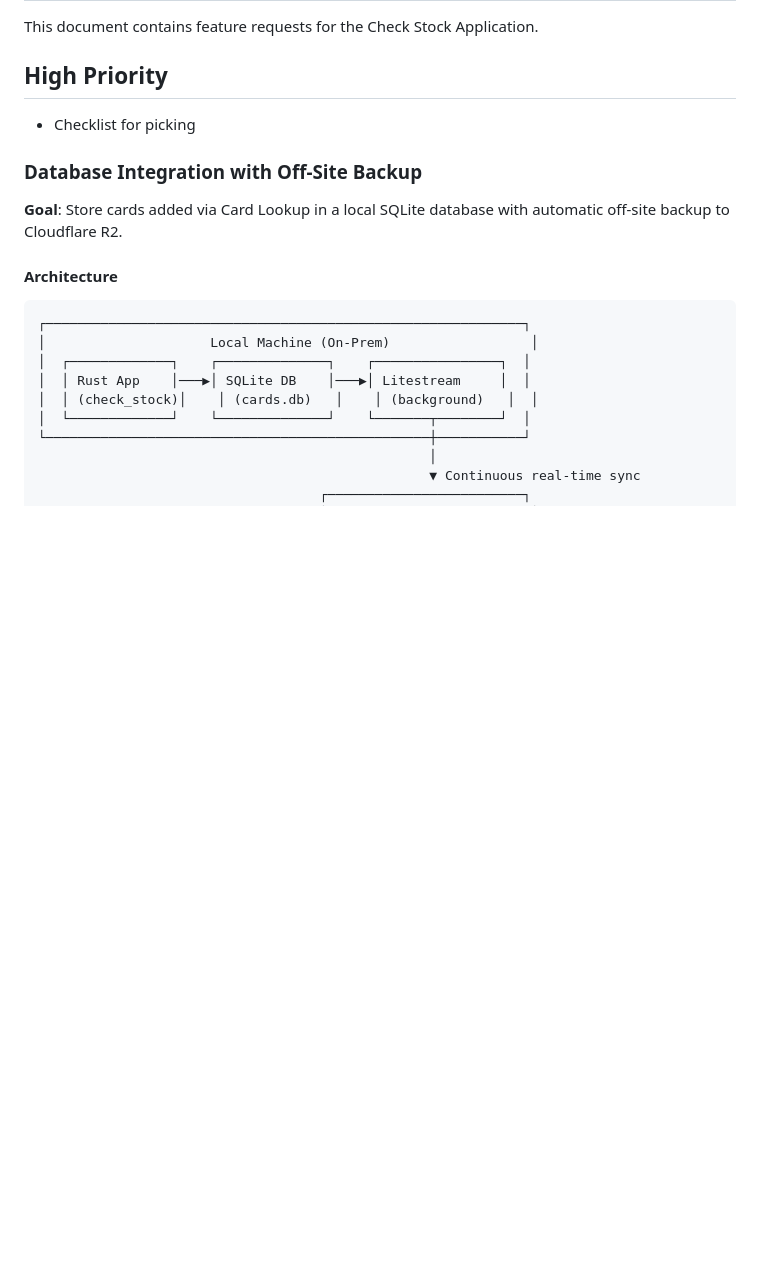
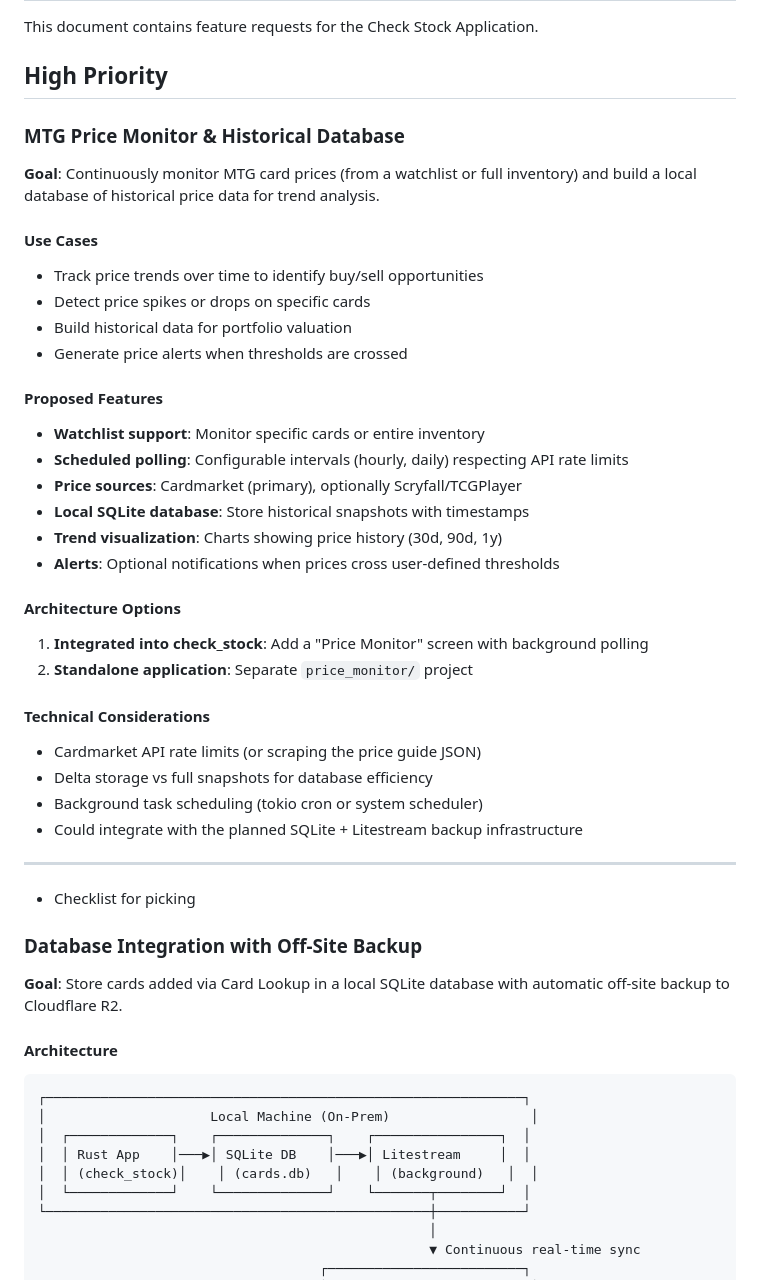
Before and after one commit to elheck/d2d_automations, a Markdown page: check_stock/FEATURE_REQUESTS.md, the part around the change. GitHub-like rendering; blank space fills up the shorter version.

```diff
--- a/check_stock/FEATURE_REQUESTS.md
+++ b/check_stock/FEATURE_REQUESTS.md
@@ -3,6 +3,36 @@
 This document contains feature requests for the Check Stock Application.
 
 ## High Priority
+
+### MTG Price Monitor & Historical Database
+
+**Goal**: Continuously monitor MTG card prices (from a watchlist or full inventory) and build a local database of historical price data for trend analysis.
+
+#### Use Cases
+- Track price trends over time to identify buy/sell opportunities
+- Detect price spikes or drops on specific cards
+- Build historical data for portfolio valuation
+- Generate price alerts when thresholds are crossed
+
+#### Proposed Features
+- **Watchlist support**: Monitor specific cards or entire inventory
+- **Scheduled polling**: Configurable intervals (hourly, daily) respecting API rate limits
+- **Price sources**: Cardmarket (primary), optionally Scryfall/TCGPlayer
+- **Local SQLite database**: Store historical snapshots with timestamps
+- **Trend visualization**: Charts showing price history (30d, 90d, 1y)
+- **Alerts**: Optional notifications when prices cross user-defined thresholds
+
+#### Architecture Options
+1. **Integrated into check_stock**: Add a "Price Monitor" screen with background polling
+2. **Standalone application**: Separate `price_monitor/` project
+
+#### Technical Considerations
+- Cardmarket API rate limits (or scraping the price guide JSON)
+- Delta storage vs full snapshots for database efficiency
+- Background task scheduling (tokio cron or system scheduler)
+- Could integrate with the planned SQLite + Litestream backup infrastructure
+
+---
 
 * Checklist for picking
 
```
Also changed, not shown: .github/copilot-instructions.md (added, +72 -0 lines).
